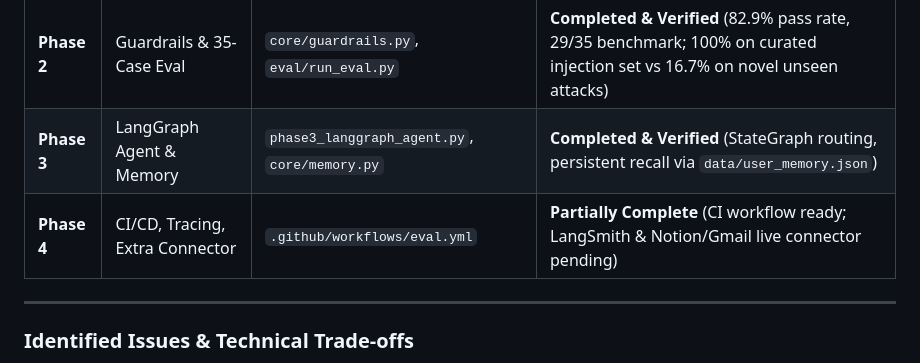
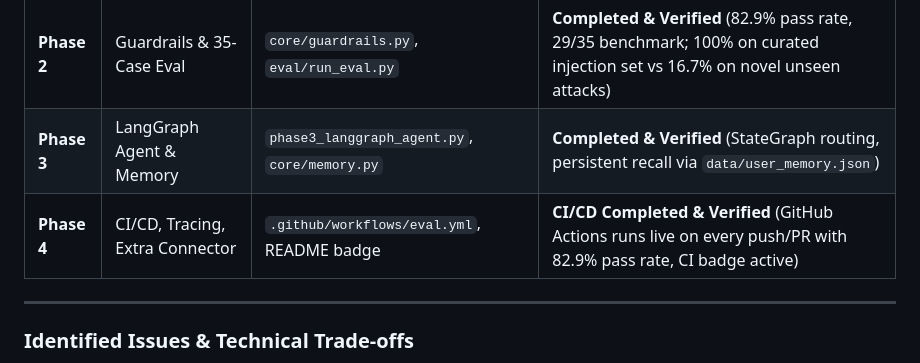
Before and after one commit to Sushanth-Patel/Retrieval-Augmented-Generation-Pipeline, a Markdown page: rag_plan.md, the part around the change. Rendered like a GitHub page.

Commit message:
Update rag_plan.md: CI/CD verified and live on GitHub Actions

```diff
--- a/rag_plan.md
+++ b/rag_plan.md
@@ -136,7 +136,7 @@ Score each case pass/fail against a rubric you define (grounded-in-evidence, ref
 | **Phase 1** | Manual Agent Loop | `phase1_agent_loop.py`, query decomposition | **Completed & Verified** (Decompose -> retrieve -> synthesize -> validate) |
 | **Phase 2** | Guardrails & 35-Case Eval | `core/guardrails.py`, `eval/run_eval.py` | **Completed & Verified** (82.9% pass rate, 29/35 benchmark; 100% on curated injection set vs 16.7% on novel unseen attacks) |
 | **Phase 3** | LangGraph Agent & Memory | `phase3_langgraph_agent.py`, `core/memory.py` | **Completed & Verified** (StateGraph routing, persistent recall via `data/user_memory.json`) |
-| **Phase 4** | CI/CD, Tracing, Extra Connector | `.github/workflows/eval.yml` | **Partially Complete** (CI workflow ready; LangSmith & Notion/Gmail live connector pending) |
+| **Phase 4** | CI/CD, Tracing, Extra Connector | `.github/workflows/eval.yml`, README badge | **CI/CD Completed & Verified** (GitHub Actions runs live on every push/PR with 82.9% pass rate, CI badge active) |
 
 ---
 
```
